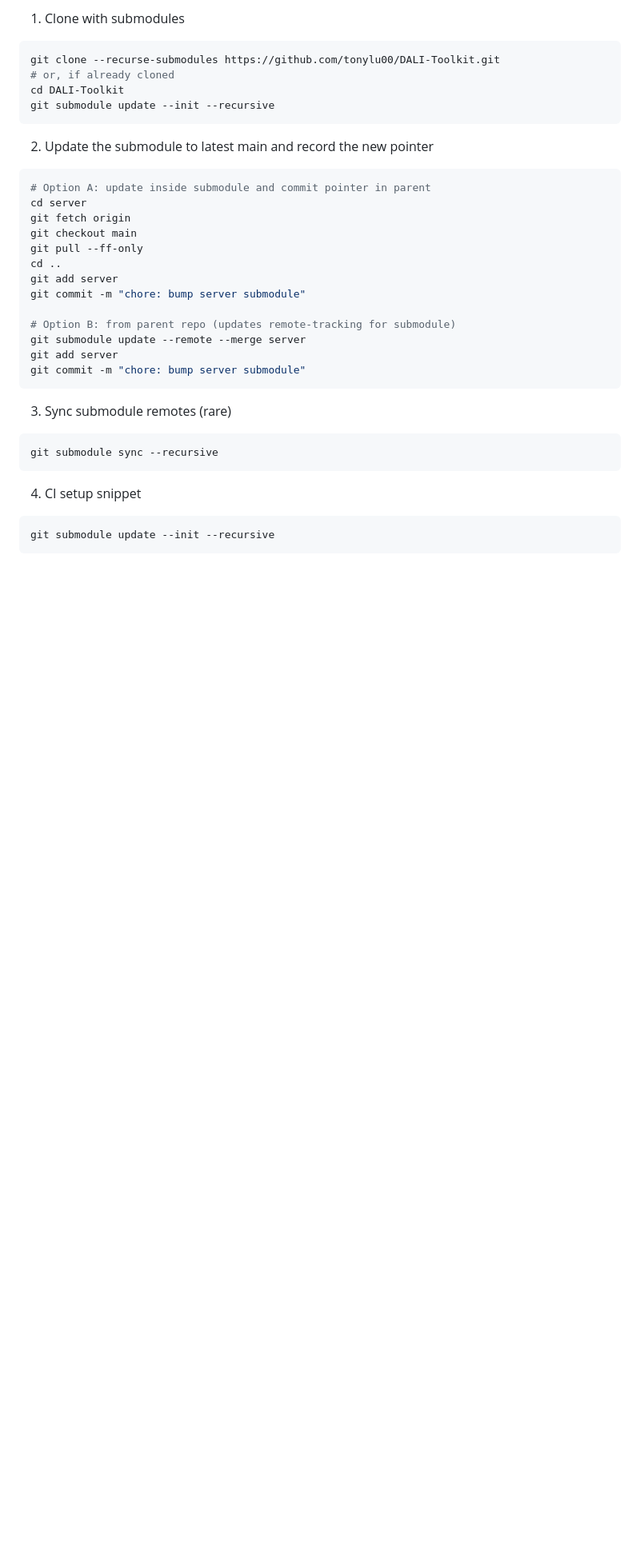
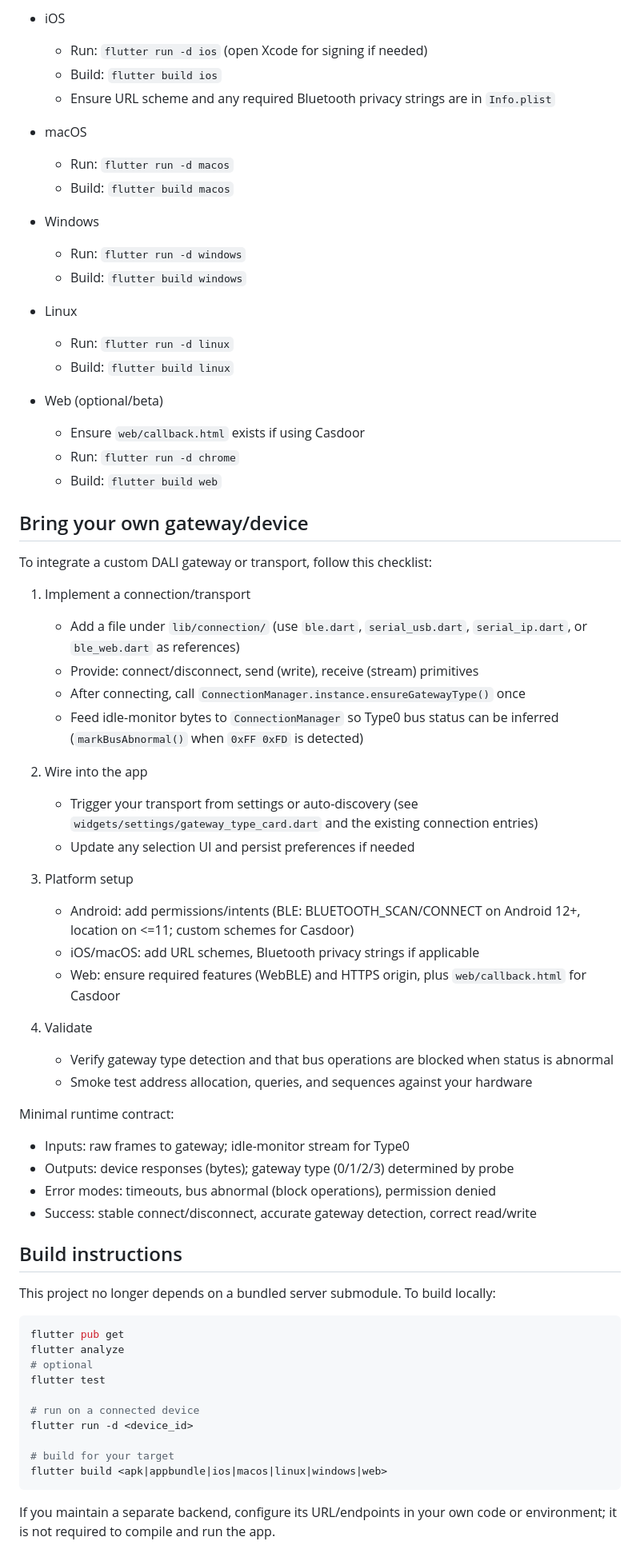
Before and after one commit to tonylu00/DALI-Toolkit, a Markdown page: README.md, the part around one of its changes. Shown at 80% size. Drawn GitHub-style; blank space fills up the shorter version.

````diff
--- a/README.md
+++ b/README.md
@@ -112,39 +151,70 @@ Common workflows:
 
-1) Clone with submodules
+- iOS
+  - Run: `flutter run -d ios` (open Xcode for signing if needed)
+  - Build: `flutter build ios`
+  - Ensure URL scheme and any required Bluetooth privacy strings are in `Info.plist`
+
+- macOS
+  - Run: `flutter run -d macos`
+  - Build: `flutter build macos`
+
+- Windows
+  - Run: `flutter run -d windows`
+  - Build: `flutter build windows`
+
+- Linux
+  - Run: `flutter run -d linux`
+  - Build: `flutter build linux`
+
+- Web (optional/beta)
+  - Ensure `web/callback.html` exists if using Casdoor
+  - Run: `flutter run -d chrome`
+  - Build: `flutter build web`
+
+## Bring your own gateway/device
+
+To integrate a custom DALI gateway or transport, follow this checklist:
+
+1) Implement a connection/transport
+   - Add a file under `lib/connection/` (use `ble.dart`, `serial_usb.dart`, `serial_ip.dart`, or `ble_web.dart` as references)
+   - Provide: connect/disconnect, send (write), receive (stream) primitives
+   - After connecting, call `ConnectionManager.instance.ensureGatewayType()` once
+   - Feed idle-monitor bytes to `ConnectionManager` so Type0 bus status can be inferred (`markBusAbnormal()` when `0xFF 0xFD` is detected)
+
+2) Wire into the app
+   - Trigger your transport from settings or auto-discovery (see `widgets/settings/gateway_type_card.dart` and the existing connection entries)
+   - Update any selection UI and persist preferences if needed
+
+3) Platform setup
+   - Android: add permissions/intents (BLE: BLUETOOTH_SCAN/CONNECT on Android 12+, location on <=11; custom schemes for Casdoor)
+   - iOS/macOS: add URL schemes, Bluetooth privacy strings if applicable
+   - Web: ensure required features (WebBLE) and HTTPS origin, plus `web/callback.html` for Casdoor
+
+4) Validate
+   - Verify gateway type detection and that bus operations are blocked when status is abnormal
+   - Smoke test address allocation, queries, and sequences against your hardware
+
+Minimal runtime contract:
+- Inputs: raw frames to gateway; idle-monitor stream for Type0
+- Outputs: device responses (bytes); gateway type (0/1/2/3) determined by probe
+- Error modes: timeouts, bus abnormal (block operations), permission denied
+- Success: stable connect/disconnect, accurate gateway detection, correct read/write
+
+## Build instructions
+
+This project no longer depends on a bundled server submodule. To build locally:
 
 ```bash
-git clone --recurse-submodules https://github.com/tonylu00/DALI-Toolkit.git
-# or, if already cloned
-cd DALI-Toolkit
-git submodule update --init --recursive
+flutter pub get
+flutter analyze
+# optional
+flutter test
+
+# run on a connected device
+flutter run -d <device_id>
+
+# build for your target
+flutter build <apk|appbundle|ios|macos|linux|windows|web>
 ```
 
-2) Update the submodule to latest main and record the new pointer
-
-```bash
-# Option A: update inside submodule and commit pointer in parent
-cd server
-git fetch origin
-git checkout main
-git pull --ff-only
-cd ..
-git add server
-git commit -m "chore: bump server submodule"
-
-# Option B: from parent repo (updates remote-tracking for submodule)
-git submodule update --remote --merge server
-git add server
-git commit -m "chore: bump server submodule"
-```
-
-3) Sync submodule remotes (rare)
-
-```bash
-git submodule sync --recursive
-```
-
-4) CI setup snippet
-
-```bash
-git submodule update --init --recursive
-```
+If you maintain a separate backend, configure its URL/endpoints in your own code or environment; it is not required to compile and run the app.
````
Also changed, not shown: other parts of README.md (+91 -52 lines).
